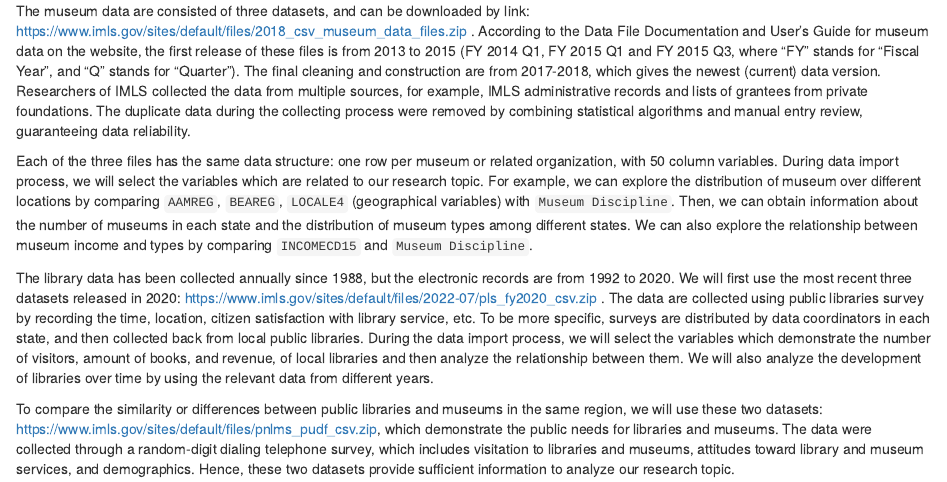
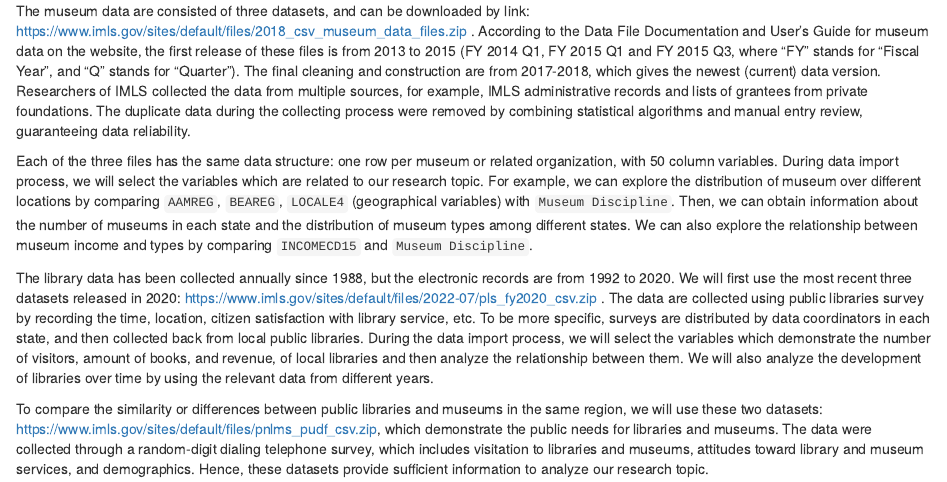
Before and after one commit to yiningma1001/USMuseumsAndLibraries, an R Markdown document (proposal.Rmd): the page in a window 1100 px wide, from 590 px down. Rendered offline with R 4.5, knitr and Pandoc, with nearby package versions; drawn as R Markdown's standard HTML page in place of the format the file asks for.

Commit message:
Update proposal.Rmd

```diff
--- a/proposal.Rmd
+++ b/proposal.Rmd
@@ -24,4 +24,4 @@ Each of the three files has the same data structure: one row per museum or relat
 
 The library data has been collected annually since 1988, but the electronic records are from 1992 to 2020. We will first use the most recent three datasets released in 2020: https://www.imls.gov/sites/default/files/2022-07/pls_fy2020_csv.zip . The data are collected using public libraries survey by recording the time, location, citizen satisfaction with library service, etc. To be more specific, surveys are distributed by data coordinators in each state, and then collected back from local public libraries. During the data import process, we will select the variables which demonstrate the number of visitors, amount of books, and revenue, of local libraries and then analyze the relationship between them. We will also analyze the development of libraries over time by using the relevant data from different years.
 
-To compare the similarity or differences between public libraries and museums in the same region, we will use these two datasets: https://www.imls.gov/sites/default/files/pnlms_pudf_csv.zip, which demonstrate the public needs for libraries and museums. The data were collected through a random-digit dialing telephone survey, which includes visitation to libraries and museums, attitudes toward library and museum services, and demographics. Hence, these two datasets provide sufficient information to analyze our research topic.
+To compare the similarity or differences between public libraries and museums in the same region, we will use these two datasets: https://www.imls.gov/sites/default/files/pnlms_pudf_csv.zip, which demonstrate the public needs for libraries and museums. The data were collected through a random-digit dialing telephone survey, which includes visitation to libraries and museums, attitudes toward library and museum services, and demographics. Hence, these datasets provide sufficient information to analyze our research topic.
```
